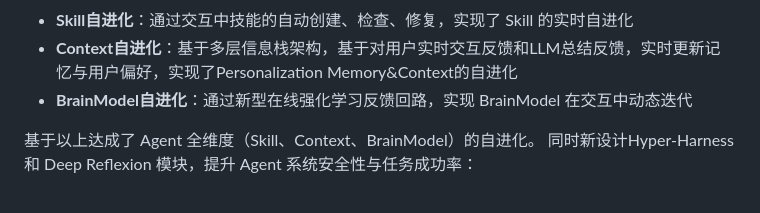
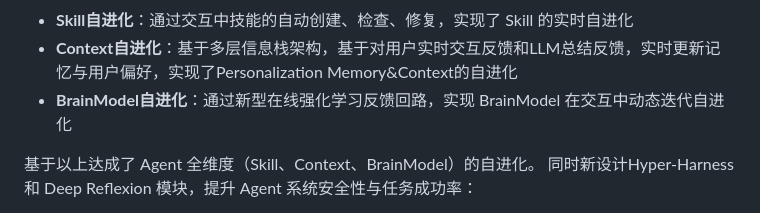
Before and after one commit to YeQing17-2026/OmniAgent, a Markdown page: README_CN.md, the part around the change. Drawn GitHub-style.

```diff
--- a/README_CN.md
+++ b/README_CN.md
@@ -23,7 +23,7 @@
 **OmniAgent** 是一个基于 OpenClaw 设计思想的开源 Agent 框架。是当前唯一实现全维度自进化 (**OmniEvolve**) 的 Agent：
 - **Skill自进化**：通过交互中技能的自动创建、检查、修复，实现了 Skill 的实时自进化
 - **Context自进化**：基于多层信息栈架构，基于对用户实时交互反馈和LLM总结反馈，实时更新记忆与用户偏好，实现了Personalization Memory&Context的自进化
-- **BrainModel自进化**：通过新型在线强化学习反馈回路，实现 BrainModel 在交互中动态迭代
+- **BrainModel自进化**：通过新型在线强化学习反馈回路，实现 BrainModel 在交互中动态迭代自进化
 
 基于以上达成了 Agent 全维度（Skill、Context、BrainModel）的自进化。 同时新设计Hyper-Harness 和 Deep Reflexion 模块，提升 Agent 系统安全性与任务成功率：
 - **Hyper Harness**：一款原创的高效、安全、智能的执行支架，为 OmniAgent 的复杂任务提供系统支撑
```
